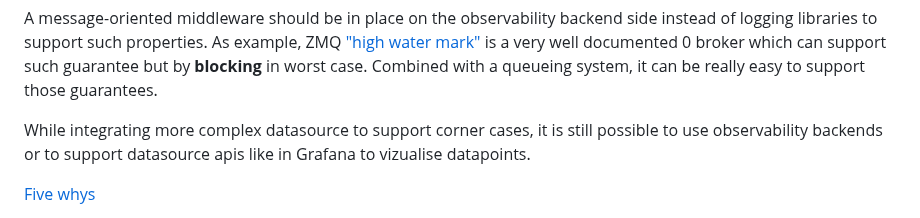
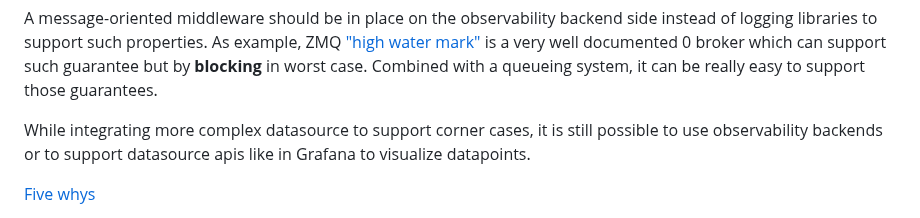
Before and after one commit to o11y-weekly/o11y-weekly.github.io, a Markdown page: 2023-10-27_Defining_Good_Observability_backend_Trade-offs_and_QoS/README.md, the part around the change. Rendered like a GitHub page.

```diff
--- a/2023-10-27_Defining_Good_Observability_backend_Trade-offs_and_QoS/README.md
+++ b/2023-10-27_Defining_Good_Observability_backend_Trade-offs_and_QoS/README.md
@@ -57,7 +57,7 @@ At least once delivery does not fit with collector and instrumentation/logs libr
 
 A message-oriented middleware should be in place on the observability backend side instead of logging libraries to support such properties. As example, ZMQ ["high water mark"](https://zguide.zeromq.org/docs/chapter2/#High-Water-Marks) is a very well documented 0 broker which can support such guarantee but by __blocking__ in worst case. Combined with a queueing system, it can be really easy to support those guarantees.
 
-While integrating more complex datasource to support corner cases, it is still possible to use observability backends or to support datasource apis like in Grafana to vizualise datapoints.
+While integrating more complex datasource to support corner cases, it is still possible to use observability backends or to support datasource apis like in Grafana to visualize datapoints.
 
 [Five whys](https://en.wikipedia.org/wiki/Five_whys)
 - Why Is it required? The support team need it.
```
